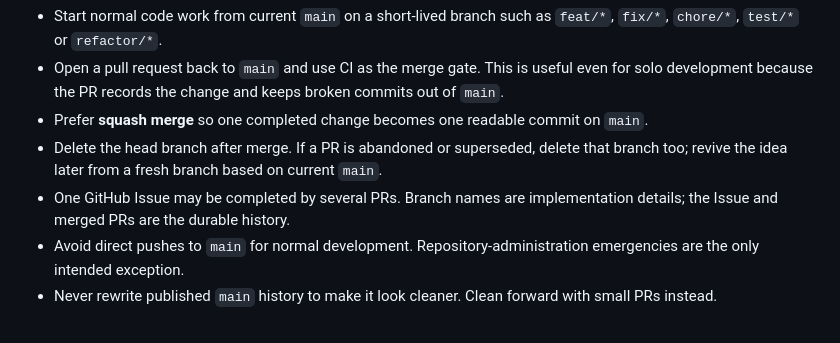
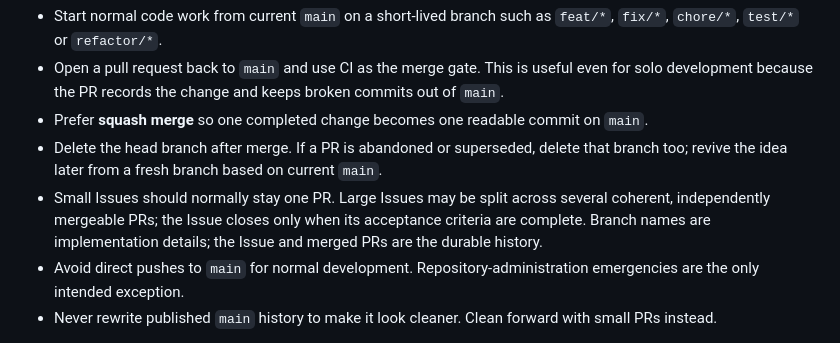
Before and after one commit to OozeMoush/pitwall-racer, a Markdown page: README.md, the part around the change. Rendered like a GitHub page.

Commit message:
docs: clarify issue-to-PR sizing policy

```diff
--- a/README.md
+++ b/README.md
@@ -93,7 +93,7 @@ CI runs the fast, playtest and long tiers for pull requests targeting `main`, re
 - Open a pull request back to `main` and use CI as the merge gate. This is useful even for solo development because the PR records the change and keeps broken commits out of `main`.
 - Prefer **squash merge** so one completed change becomes one readable commit on `main`.
 - Delete the head branch after merge. If a PR is abandoned or superseded, delete that branch too; revive the idea later from a fresh branch based on current `main`.
-- One GitHub Issue may be completed by several PRs. Branch names are implementation details; the Issue and merged PRs are the durable history.
+- Small Issues should normally stay one PR. Large Issues may be split across several coherent, independently mergeable PRs; the Issue closes only when its acceptance criteria are complete. Branch names are implementation details; the Issue and merged PRs are the durable history.
 - Avoid direct pushes to `main` for normal development. Repository-administration emergencies are the only intended exception.
 - Never rewrite published `main` history to make it look cleaner. Clean forward with small PRs instead.
 
```
